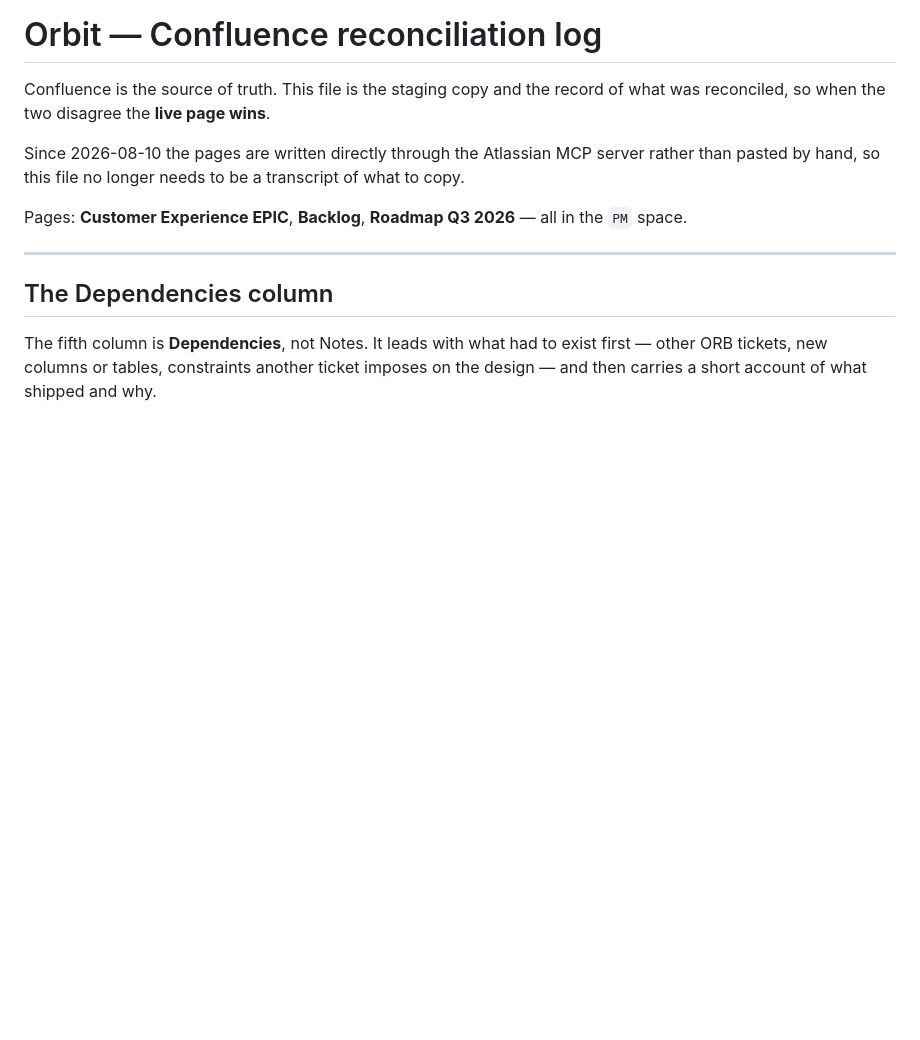
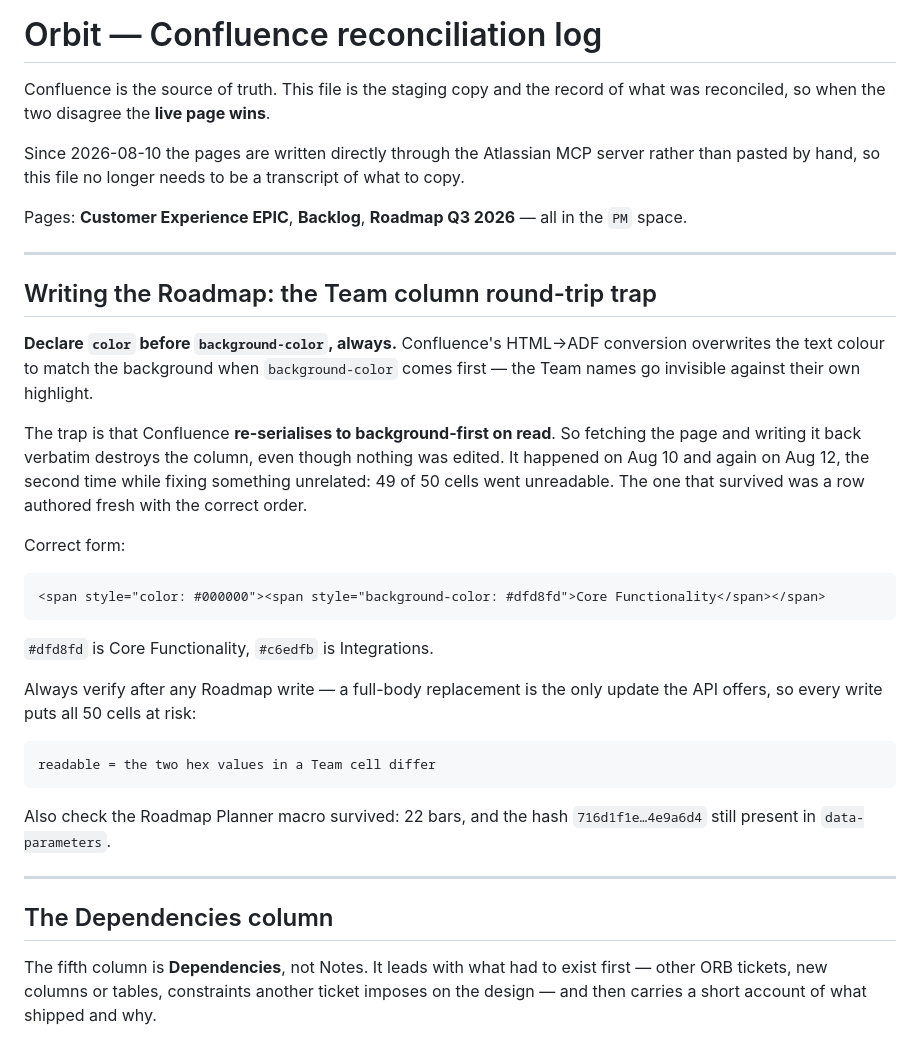
Before and after one commit to davina-li-01/internship-tracker, a Markdown page: docs/BACKLOG.md, the part around the change. Rendered like a GitHub page; blank space fills up the shorter version.

Commit message:
docs: the Confluence Team-column round-trip trap
Declare color before background-color. Confluence overwrites the text
colour to match the background when background-color comes first, then
re-serialises to background-first on read — so fetching a page and
writing it back verbatim destroys the column with no edit involved.

Hit on Aug 10, hit again today while updating dates: 49 of 50 cells
went unreadable. The survivor was the one row authored fresh with the
correct order. Fixed and verified; recording the rule so a third time
does not happen.

Co-Authored-By: Claude Opus 5 (1M context) <noreply@anthropic.com>

````diff
--- a/docs/BACKLOG.md
+++ b/docs/BACKLOG.md
@@ -9,6 +9,39 @@ what to copy.
 
 Pages: **Customer Experience EPIC**, **Backlog**, **Roadmap Q3 2026** — all in the
 `PM` space.
+
+---
+
+## Writing the Roadmap: the Team column round-trip trap
+
+**Declare `color` before `background-color`, always.** Confluence's HTML→ADF
+conversion overwrites the text colour to match the background when
+`background-color` comes first — the Team names go invisible against their own
+highlight.
+
+The trap is that Confluence **re-serialises to background-first on read**. So
+fetching the page and writing it back verbatim destroys the column, even though
+nothing was edited. It happened on Aug 10 and again on Aug 12, the second time
+while fixing something unrelated: 49 of 50 cells went unreadable. The one that
+survived was a row authored fresh with the correct order.
+
+Correct form:
+
+```html
+<span style="color: #000000"><span style="background-color: #dfd8fd">Core Functionality</span></span>
+```
+
+`#dfd8fd` is Core Functionality, `#c6edfb` is Integrations.
+
+Always verify after any Roadmap write — a full-body replacement is the only
+update the API offers, so every write puts all 50 cells at risk:
+
+```
+readable = the two hex values in a Team cell differ
+```
+
+Also check the Roadmap Planner macro survived: 22 bars, and the hash
+`716d1f1e…4e9a6d4` still present in `data-parameters`.
 
 ---
 
````
